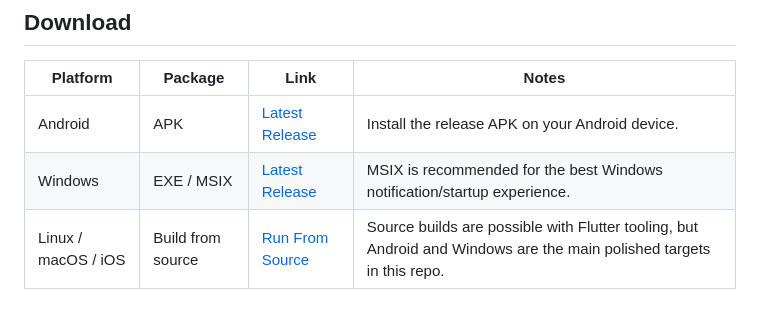
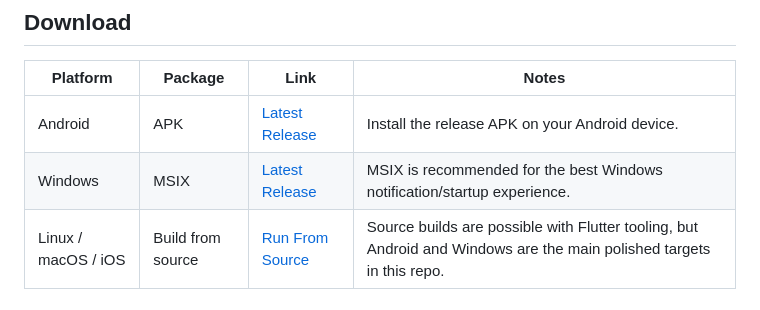
Before and after one commit to sachicodex/Agenix, a Markdown page: README.md, the part around the change. GitHub-like rendering.

Commit message:
Update the README.md file to have a clear understanding of the project.

```diff
--- a/README.md
+++ b/README.md
@@ -20,7 +20,7 @@
 | Platform | Package | Link | Notes |
 |---|---|---|---|
 | Android | APK | [Latest Release](https://github.com/sachicodex/Agenix/releases/latest) | Install the release APK on your Android device. |
-| Windows | EXE / MSIX | [Latest Release](https://github.com/sachicodex/Agenix/releases/latest) | MSIX is recommended for the best Windows notification/startup experience. |
+| Windows | MSIX | [Latest Release](https://github.com/sachicodex/Agenix/releases/latest) | MSIX is recommended for the best Windows notification/startup experience. |
 | Linux / macOS / iOS | Build from source | [Run From Source](#run-from-source) | Source builds are possible with Flutter tooling, but Android and Windows are the main polished targets in this repo. |
 
 ## About
```
